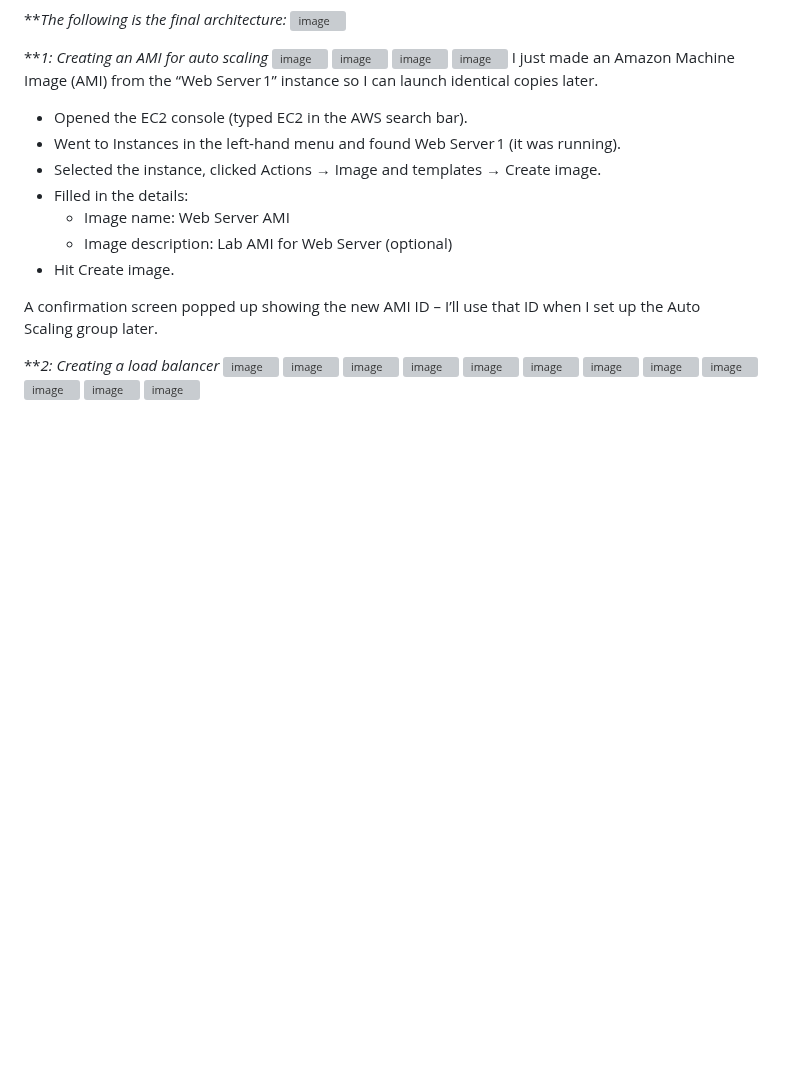
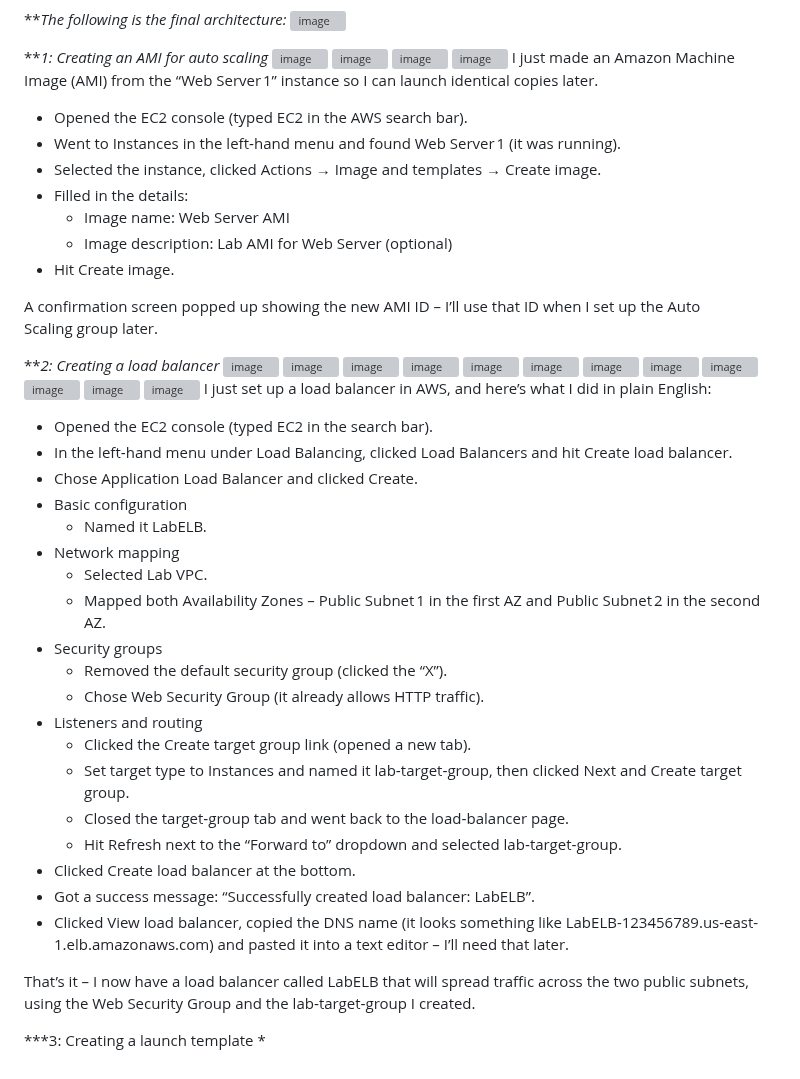
Before and after one commit to Moksel-arch/Mokgadi-Selepe-AWS--re-Start-Journey, a Markdown page: Scailing and Name Resolution/Scailing and Name Resolution.md, the part around the change. Rendered like a GitHub page; blank space fills up the shorter version; grey boxes are pictures that could not be loaded.

```diff
--- a/Scailing and Name Resolution/Scailing and Name Resolution.md
+++ b/Scailing and Name Resolution/Scailing and Name Resolution.md
@@ -46,3 +46,28 @@ A confirmation screen popped up showing the new AMI ID – I’ll use that ID wh
 <img width="1899" height="875" alt="image" src="https://github.com/user-attachments/assets/cc2d7ac4-32c3-4668-8319-dc0eb65f1722" />
 <img width="1900" height="879" alt="image" src="https://github.com/user-attachments/assets/7b49ad1b-d078-4a2e-b491-03b671b4227f" />
 <img width="1915" height="880" alt="image" src="https://github.com/user-attachments/assets/27ed21c2-5345-4b80-8e56-a7cebd34c12c" />
+I just set up a load balancer in AWS, and here’s what I did in plain English:
+
+- Opened the EC2 console (typed EC2 in the search bar).
+- In the left‑hand menu under Load Balancing, clicked Load Balancers and hit Create load balancer.
+- Chose Application Load Balancer and clicked Create.
+- Basic configuration
+    - Named it LabELB.
+- Network mapping
+    - Selected Lab VPC.
+    - Mapped both Availability Zones – Public Subnet 1 in the first AZ and Public Subnet 2 in the second AZ.
+- Security groups
+    - Removed the default security group (clicked the “X”).
+    - Chose Web Security Group (it already allows HTTP traffic).
+- Listeners and routing
+    - Clicked the Create target group link (opened a new tab).
+    - Set target type to Instances and named it lab‑target‑group, then clicked Next and Create target group.
+    - Closed the target‑group tab and went back to the load‑balancer page.
+    - Hit Refresh next to the “Forward to” dropdown and selected lab‑target‑group.
+- Clicked Create load balancer at the bottom.
+- Got a success message: “Successfully created load balancer: LabELB”.
+- Clicked View load balancer, copied the DNS name (it looks something like LabELB-123456789.us-east-1.elb.amazonaws.com) and pasted it into a text editor – I’ll need that later.
+
+That’s it – I now have a load balancer called LabELB that will spread traffic across the two public subnets, using the Web Security Group and the lab‑target‑group I created.
+
+***3: Creating a launch template *
```
